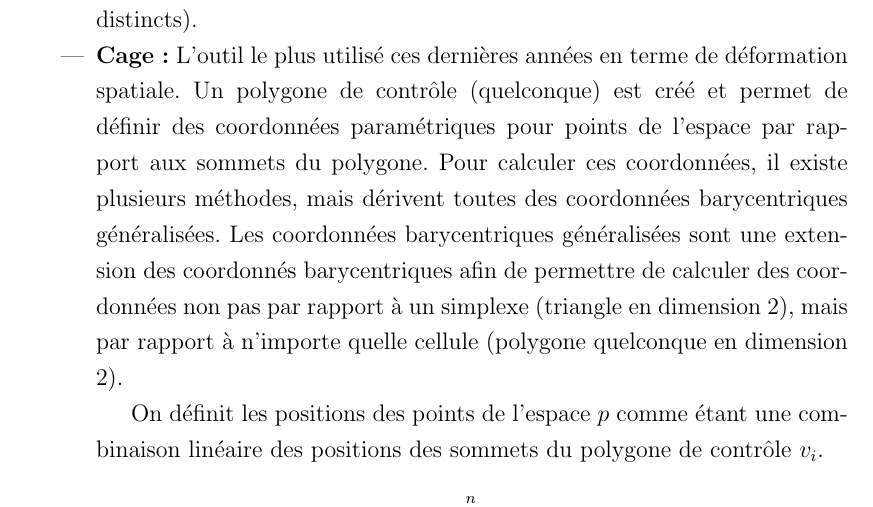
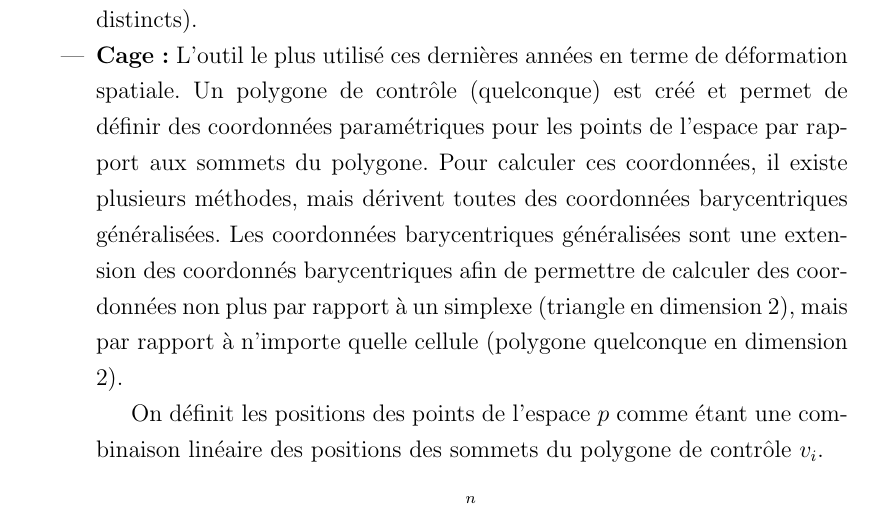
Before and after one commit to abletterer/MastersThesis, a LaTeX thesis (thesis.tex, which reads Chapter1/chapter1.tex): part of page 6 of 12, cut so that both start at the same text. Compiled offline with pdfLaTeX.

Commit message:
Modifications mineures

```diff
--- a/Chapter1/chapter1.tex
+++ b/Chapter1/chapter1.tex
@@ -160,13 +160,13 @@ manière d'attacher les points de l'espace à une surface.
   % \end{itemize}
 \item{\textbf{Cage :}} L'outil le plus utilisé ces dernières années en
   terme de déformation spatiale. Un polygone de contrôle (quelconque)
-  est créé et permet de définir des coordonnées paramétriques pour
+  est créé et permet de définir des coordonnées paramétriques pour les
   points de l'espace par rapport aux sommets du polygone. Pour
   calculer ces coordonnées, il existe plusieurs méthodes, mais
   dérivent toutes des coordonnées barycentriques généralisées. Les
   coordonnées barycentriques généralisées sont une extension des
   coordonnés barycentriques afin de permettre de calculer des
-  coordonnées non pas par rapport à un simplexe (triangle en dimension
+  coordonnées non plus par rapport à un simplexe (triangle en dimension
   2), mais par rapport à n'importe quelle cellule (polygone quelconque
   en dimension 2).
 
```
